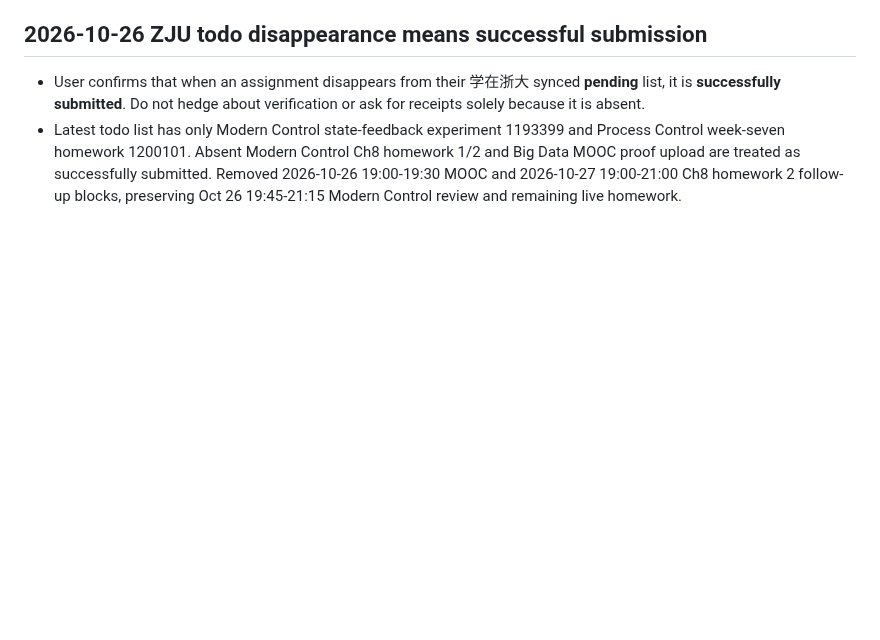
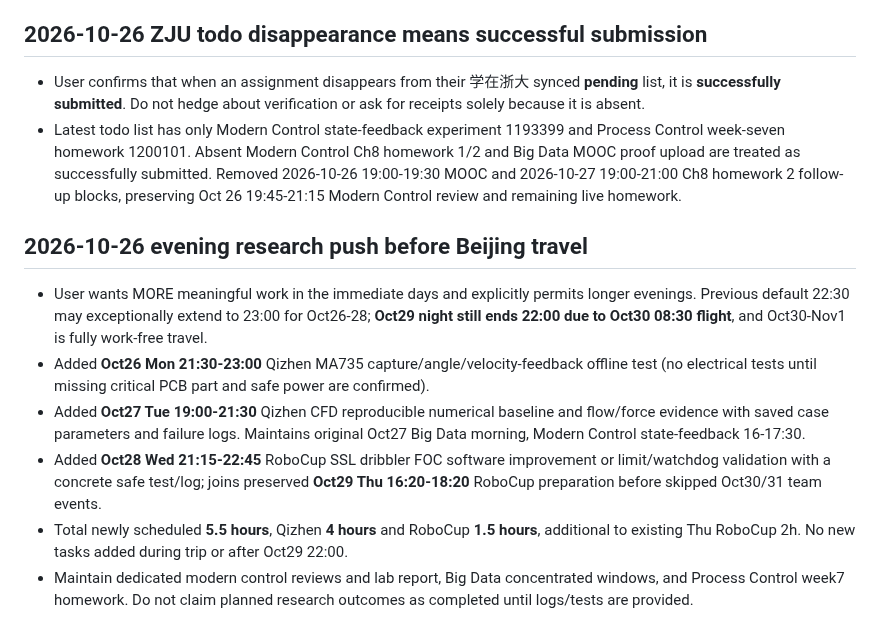
Before and after one commit to fengye918/super-productivity-planner, a Markdown page: ACTIVE_CONTEXT.md, the part around the change. Rendered like a GitHub page; blank space fills up the shorter version.

Commit message:
Record Oct26-28 concentrated Qizhen and RoboCup work with 23:00 exception

```diff
--- a/ACTIVE_CONTEXT.md
+++ b/ACTIVE_CONTEXT.md
@@ -345,3 +345,12 @@ Updated: 2026-10-26
 ## 2026-10-26 ZJU todo disappearance means successful submission
 - User confirms that when an assignment disappears from their 学在浙大 synced **pending** list, it is **successfully submitted**. Do not hedge about verification or ask for receipts solely because it is absent.
 - Latest todo list has only Modern Control state-feedback experiment 1193399 and Process Control week-seven homework 1200101. Absent Modern Control Ch8 homework 1/2 and Big Data MOOC proof upload are treated as successfully submitted. Removed 2026-10-26 19:00-19:30 MOOC and 2026-10-27 19:00-21:00 Ch8 homework 2 follow-up blocks, preserving Oct 26 19:45-21:15 Modern Control review and remaining live homework.
+
+
+## 2026-10-26 evening research push before Beijing travel
+- User wants MORE meaningful work in the immediate days and explicitly permits longer evenings. Previous default 22:30 may exceptionally extend to 23:00 for Oct26-28; **Oct29 night still ends 22:00 due to Oct30 08:30 flight**, and Oct30-Nov1 is fully work-free travel.
+- Added **Oct26 Mon 21:30-23:00** Qizhen MA735 capture/angle/velocity-feedback offline test (no electrical tests until missing critical PCB part and safe power are confirmed).
+- Added **Oct27 Tue 19:00-21:30** Qizhen CFD reproducible numerical baseline and flow/force evidence with saved case parameters and failure logs. Maintains original Oct27 Big Data morning, Modern Control state-feedback 16-17:30.
+- Added **Oct28 Wed 21:15-22:45** RoboCup SSL dribbler FOC software improvement or limit/watchdog validation with a concrete safe test/log; joins preserved **Oct29 Thu 16:20-18:20** RoboCup preparation before skipped Oct30/31 team events.
+- Total newly scheduled **5.5 hours**, Qizhen **4 hours** and RoboCup **1.5 hours**, additional to existing Thu RoboCup 2h. No new tasks added during trip or after Oct29 22:00.
+- Maintain dedicated modern control reviews and lab report, Big Data concentrated windows, and Process Control week7 homework. Do not claim planned research outcomes as completed until logs/tests are provided.
```
